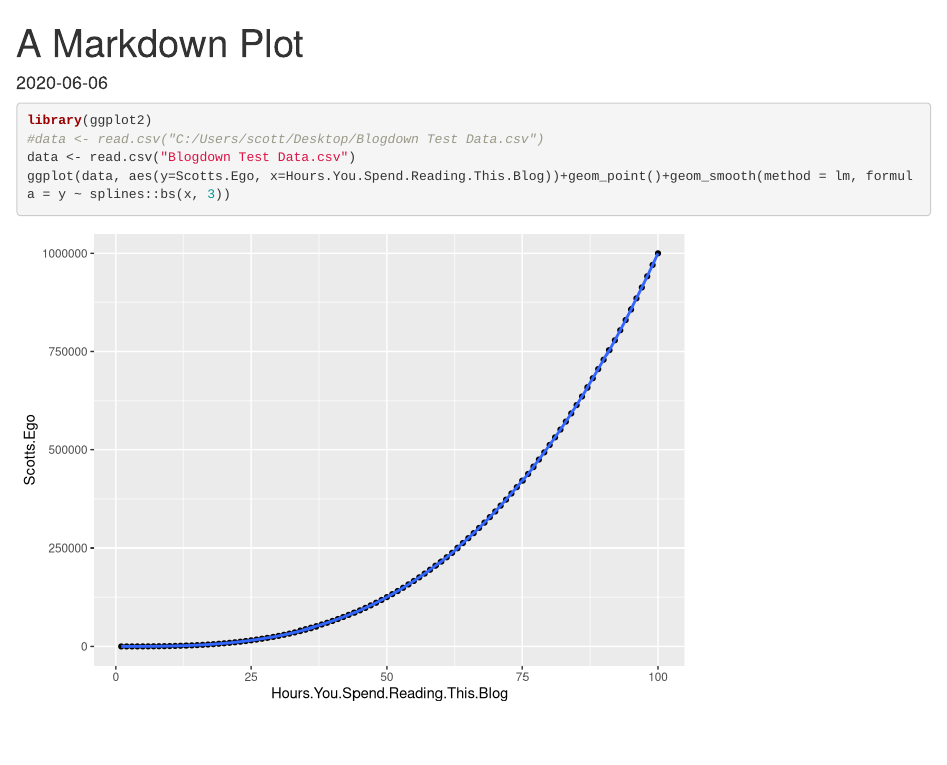
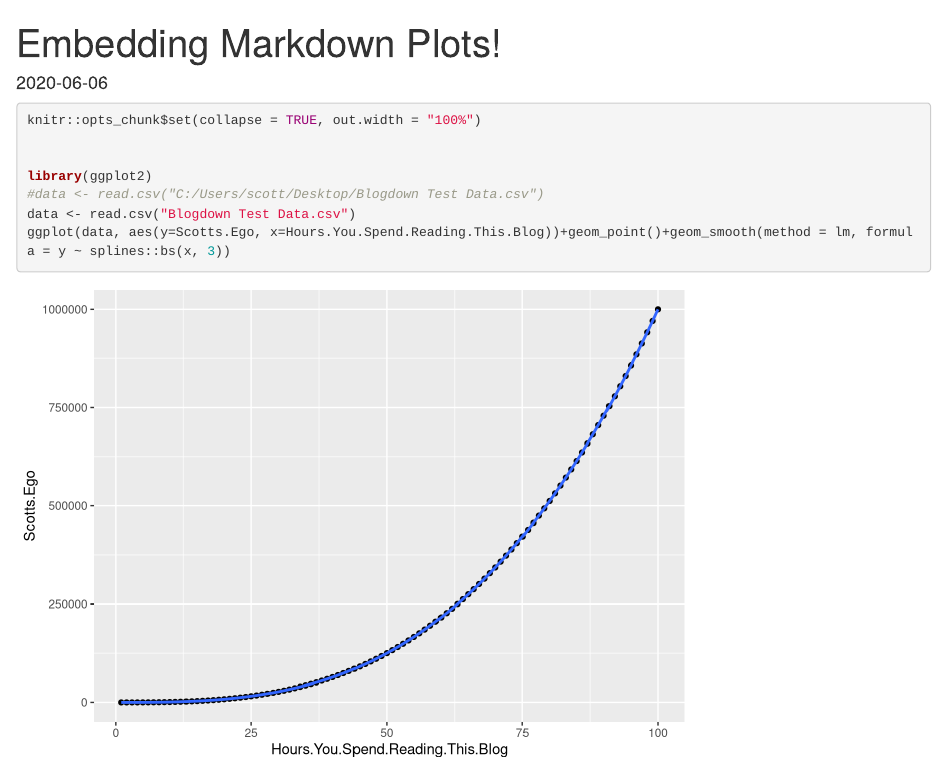
Before and after one commit to sglendye/Internationally-Unrelated, an R Markdown document (content/post/2020-06-06-test-file.Rmd): the page in a window 1100 px wide, from its top. Rendered offline with R 4.5, knitr and Pandoc, with nearby package versions.

Commit message:
scaling image

````diff
--- a/content/post/2020-06-06-test-file.Rmd
+++ b/content/post/2020-06-06-test-file.Rmd
@@ -1,5 +1,5 @@
 ---
-title: A Markdown Plot
+title: Embedding Markdown Plots!
 author: ~
 date: '2020-06-06'
 slug: test-file
@@ -7,9 +7,11 @@ categories: []
 tags: []
 ---
 ```{r message=FALSE, warning = FALSE}
+knitr::opts_chunk$set(collapse = TRUE, out.width = "100%")
+
+
 library(ggplot2)
 #data <- read.csv("C:/Users/scott/Desktop/Blogdown Test Data.csv")
 data <- read.csv("Blogdown Test Data.csv")
 ggplot(data, aes(y=Scotts.Ego, x=Hours.You.Spend.Reading.This.Blog))+geom_point()+geom_smooth(method = lm, formula = y ~ splines::bs(x, 3))
-
 ```
````
Also changed, not shown: content/post/2020-06-06-test-file.html, 1 other file.
